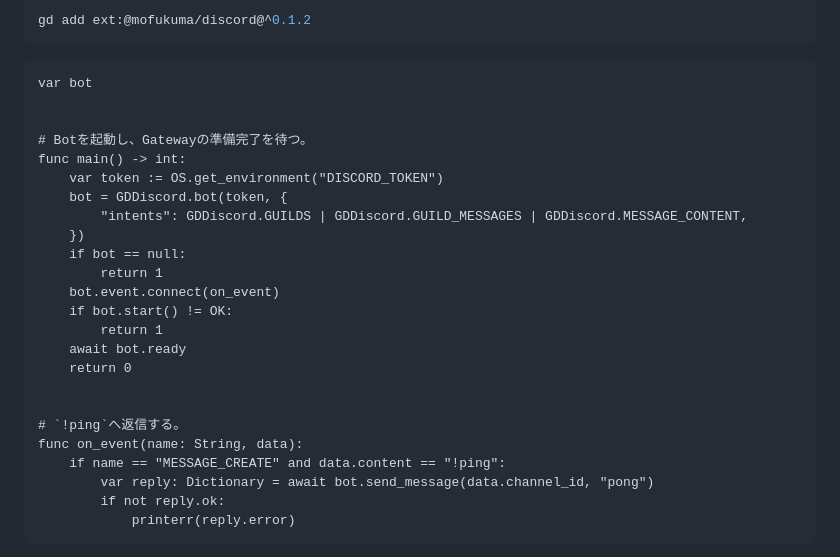
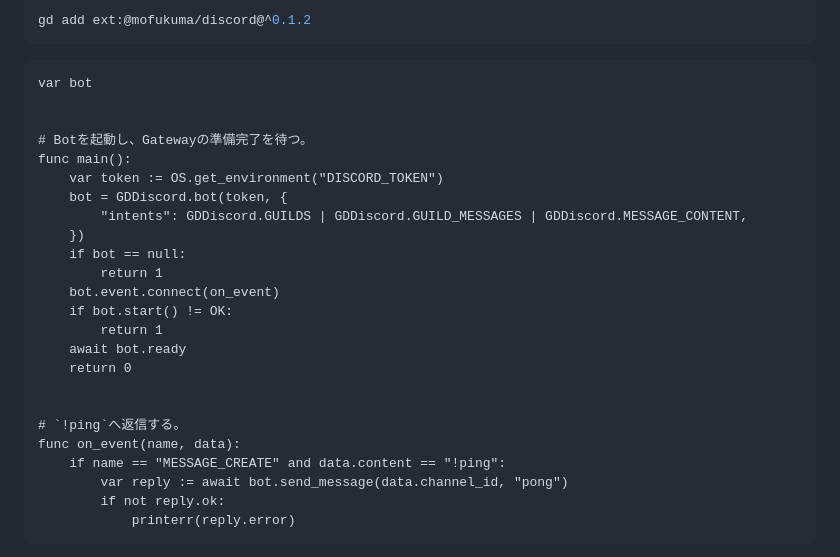
Before and after one commit to mofukuma/gd-extensions, a Markdown page: extensions/discord/README.md, the part around the change. Rendered like a GitHub page.

Commit message:
docs: 拡張例を型推論へ統一する

````diff
--- a/extensions/discord/README.md
+++ b/extensions/discord/README.md
@@ -11,7 +11,7 @@ var bot
 
 
 # Botを起動し、Gatewayの準備完了を待つ。
-func main() -> int:
+func main():
 	var token := OS.get_environment("DISCORD_TOKEN")
 	bot = GDDiscord.bot(token, {
 		"intents": GDDiscord.GUILDS | GDDiscord.GUILD_MESSAGES | GDDiscord.MESSAGE_CONTENT,
@@ -26,9 +26,9 @@ func main() -> int:
 
 
 # `!ping`へ返信する。
-func on_event(name: String, data):
+func on_event(name, data):
 	if name == "MESSAGE_CREATE" and data.content == "!ping":
-		var reply: Dictionary = await bot.send_message(data.channel_id, "pong")
+		var reply := await bot.send_message(data.channel_id, "pong")
 		if not reply.ok:
 			printerr(reply.error)
 ```
````
